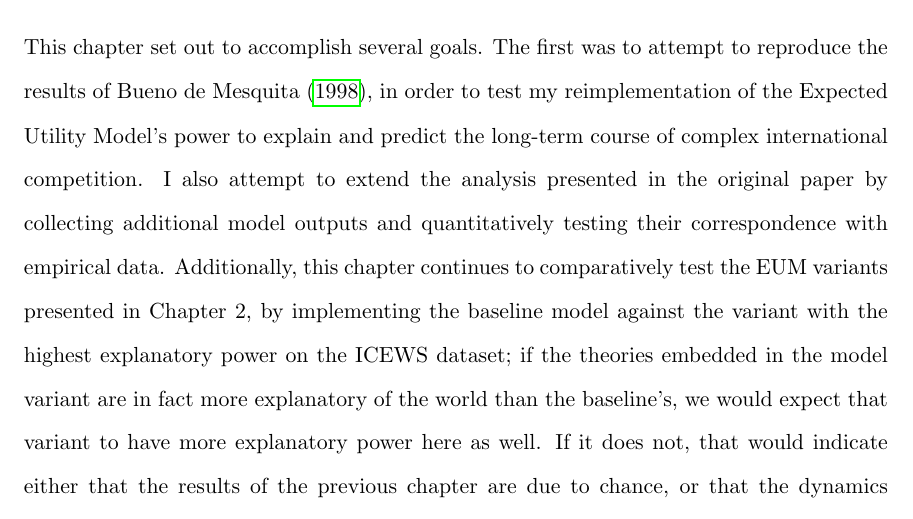
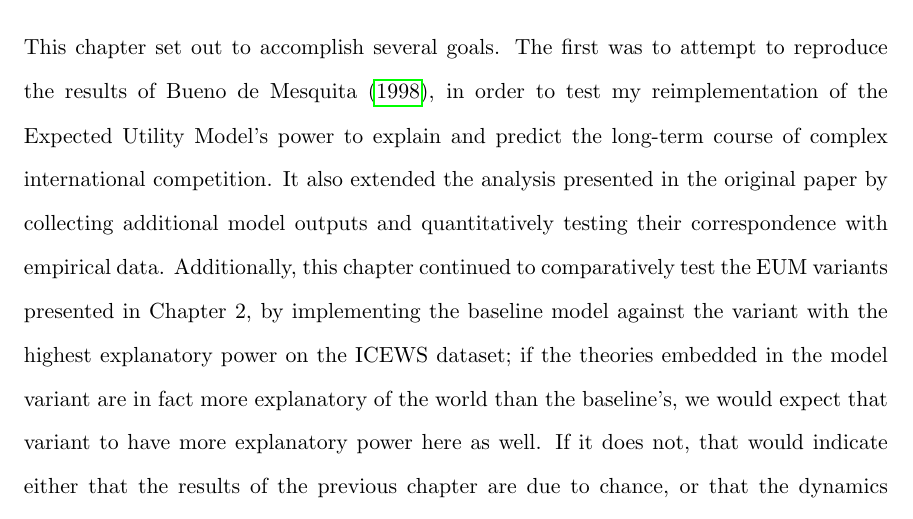
Before and after one commit to dmasad/Agents-In-Conflict, a LaTeX thesis (Dissertation/Masad_Dissertation.tex, which reads Dissertation/ColdWar/ColdWar.tex): part of page 166 of 204, cut so that both start at the same text. Compiled offline with pdfLaTeX.

Commit message:
Minor grammar fix

```diff
--- a/Dissertation/ColdWar/ColdWar.tex
+++ b/Dissertation/ColdWar/ColdWar.tex
@@ -552,7 +552,7 @@ The results of this model are shown in Table \ref{table:ergm_results}. The key f
 
 %This chapter set out to accomplish several goals: to attempt to reproduce the results of \citet{bdm_1998}; to test the Expected Utility Model more rigorously, by examining it not only qualitatively but by using its outputs as predictors of real data; and to compare several model variants against one another, to see where they differ, how, and why, and to test which has the most explanatory or predictive power.
 
-This chapter set out to accomplish several goals. The first was to attempt to reproduce the results of \citet{bdm_1998}, in order to test my reimplementation of the Expected Utility Model's power to explain and predict the long-term course of complex international competition. I also attempt to extend the analysis presented in the original paper by collecting additional model outputs and quantitatively testing their correspondence with empirical data. Additionally, this chapter continues to comparatively test the EUM variants presented in Chapter 2, by implementing the baseline model against the variant with the highest explanatory power on the ICEWS dataset; if the theories embedded in the model variant are in fact more explanatory of the world than the baseline's, we would expect that variant to have more explanatory power here as well. If it does not, that would indicate either that the results of the previous chapter are due to chance, or that the dynamics driving international relations during the Cold War are different than those driving them in the 2004-06 timeframe that we previously examined.
+This chapter set out to accomplish several goals. The first was to attempt to reproduce the results of \citet{bdm_1998}, in order to test my reimplementation of the Expected Utility Model's power to explain and predict the long-term course of complex international competition. It also extended the analysis presented in the original paper by collecting additional model outputs and quantitatively testing their correspondence with empirical data. Additionally, this chapter continued to comparatively test the EUM variants presented in Chapter 2, by implementing the baseline model against the variant with the highest explanatory power on the ICEWS dataset; if the theories embedded in the model variant are in fact more explanatory of the world than the baseline's, we would expect that variant to have more explanatory power here as well. If it does not, that would indicate either that the results of the previous chapter are due to chance, or that the dynamics driving international relations during the Cold War are different than those driving them in the 2004-06 timeframe that we previously examined.
 
 I was unable to reproduce the model inputs from contemporary data. This highlights two issues. One is the quality of the input data: the alliance network which I used is an updated version of the one used to generate the original input data, and as such is intended to be more accurate and correct \citep{gibler_2013}. In order to use the methodology presented here for forecasting, we must explicitly be aware that input data sources may be incomplete or contain errors, and if possible account for that possibility explicitly (e.g. by performing sensitivity analyses on the input data). The other issue is the need for explicit clarification of the pre-processing steps needed to get from the raw input data (in this case, the alliance network) to the actual model input (in particular, the agent positions). As shown in Section \ref{sec:input_data}, the method described for generating agent positions in fact produces a two-dimensional position space; the paper does not specify the heuristic or projection used to reduce this space to one dimension.
 
```
